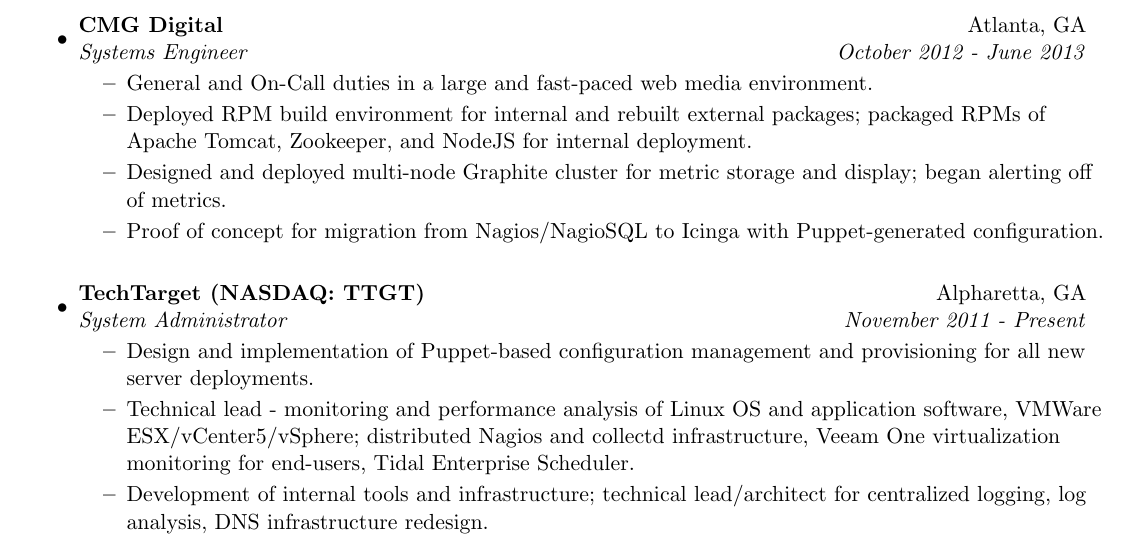
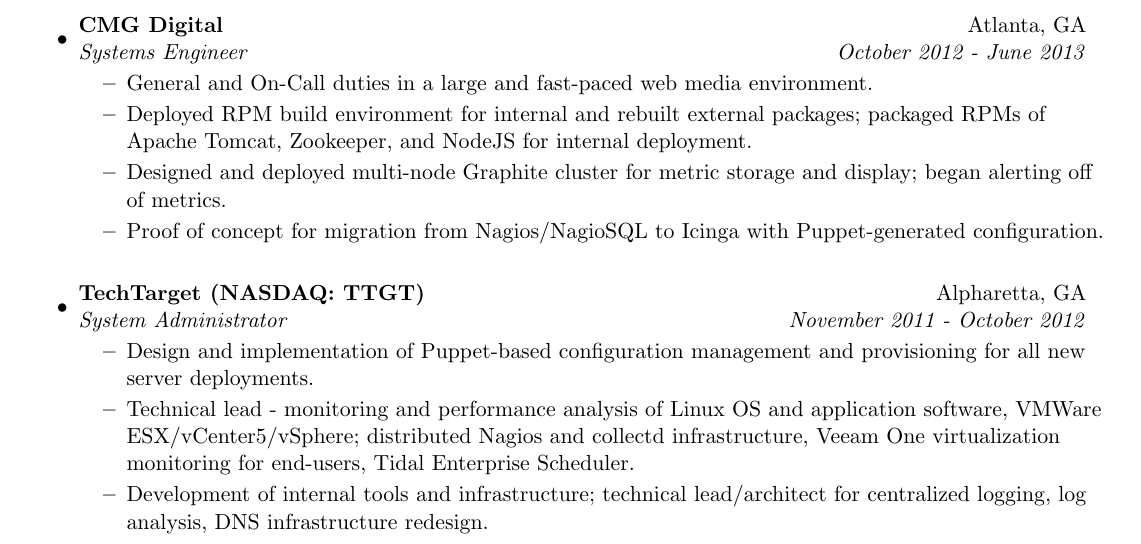
Before and after one commit to jantman/resume, a LaTeX CV (resume.tex): part of page 1 of 2, cut so that both start at the same text. Compiled offline with pdfLaTeX.

Commit message:
fix typo in TTGT employment dates

```diff
--- a/resume.tex
+++ b/resume.tex
@@ -85,7 +85,7 @@
 	\end{itemize}
 
 \item
-	\ressubheading{TechTarget  (NASDAQ: TTGT)}{Alpharetta, GA}{System Administrator}{November 2011 - Present}
+	\ressubheading{TechTarget  (NASDAQ: TTGT)}{Alpharetta, GA}{System Administrator}{November 2011 - October 2012}
 	\begin{itemize}
 		\resitem{Design and implementation of Puppet-based configuration management and provisioning for all new server deployments.}
                 \resitem{Technical lead - monitoring and performance analysis of Linux OS and application software, VMWare ESX/vCenter5/vSphere; distributed Nagios and collectd infrastructure, Veeam One virtualization monitoring for end-users, Tidal Enterprise Scheduler.}
```
